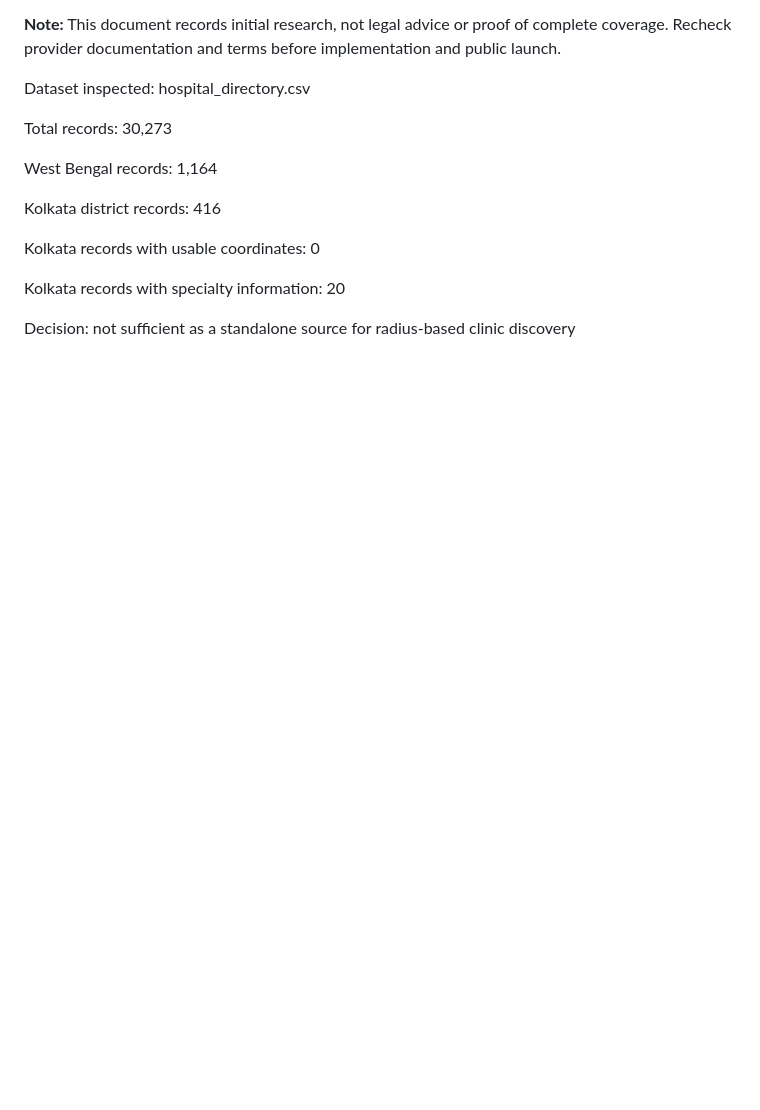
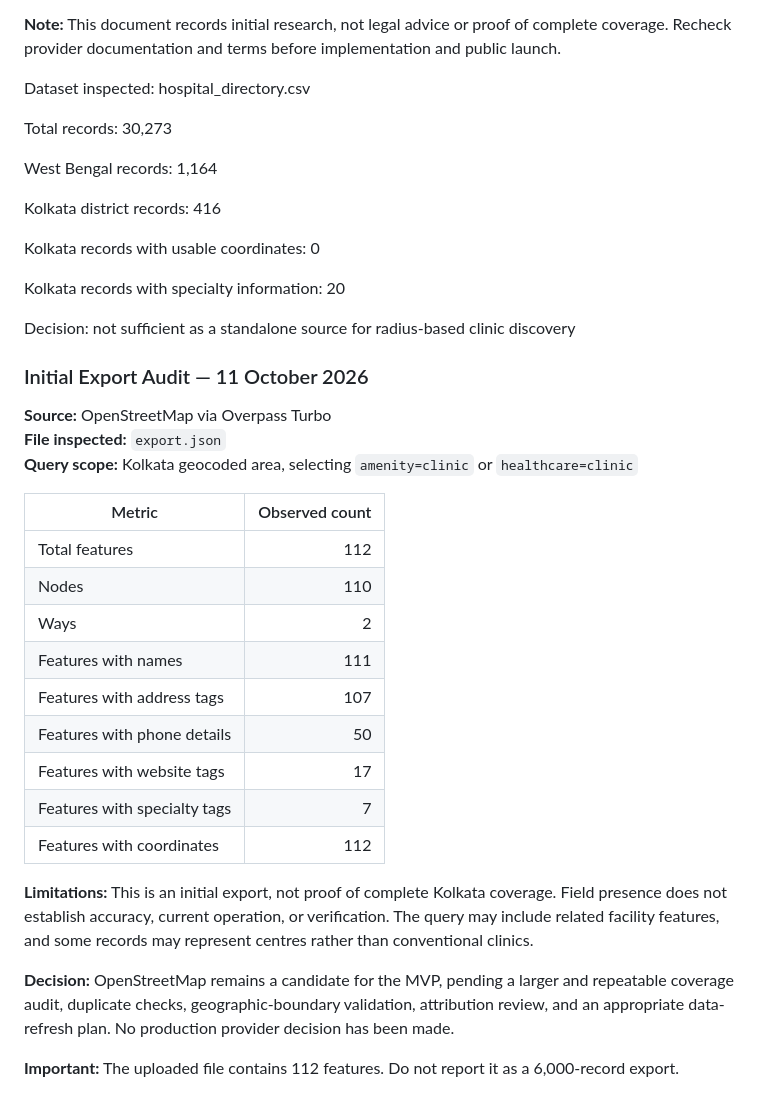
Before and after one commit to biman2006/ClinicFinder, a Markdown page: docs/PROVIDER_EVALUATION.md, the part around the change. Drawn GitHub-style; blank space fills up the shorter version.

Commit message:
docs: record OpenStreetMap clinic export audit

```diff
--- a/docs/PROVIDER_EVALUATION.md
+++ b/docs/PROVIDER_EVALUATION.md
@@ -281,3 +281,30 @@ Kolkata records with specialty information: 20
 
 
 Decision: not sufficient as a standalone source for radius-based clinic discovery
+
+
+
+
+### Initial Export Audit — 11 October 2026
+
+**Source:** OpenStreetMap via Overpass Turbo
+**File inspected:** `export.json`
+**Query scope:** Kolkata geocoded area, selecting `amenity=clinic` or `healthcare=clinic`
+
+| Metric | Observed count |
+|---|---:|
+| Total features | 112 |
+| Nodes | 110 |
+| Ways | 2 |
+| Features with names | 111 |
+| Features with address tags | 107 |
+| Features with phone details | 50 |
+| Features with website tags | 17 |
+| Features with specialty tags | 7 |
+| Features with coordinates | 112 |
+
+**Limitations:** This is an initial export, not proof of complete Kolkata coverage. Field presence does not establish accuracy, current operation, or verification. The query may include related facility features, and some records may represent centres rather than conventional clinics.
+
+**Decision:** OpenStreetMap remains a candidate for the MVP, pending a larger and repeatable coverage audit, duplicate checks, geographic-boundary validation, attribution review, and an appropriate data-refresh plan. No production provider decision has been made.
+
+**Important:** The uploaded file contains 112 features. Do not report it as a 6,000-record export.
```
